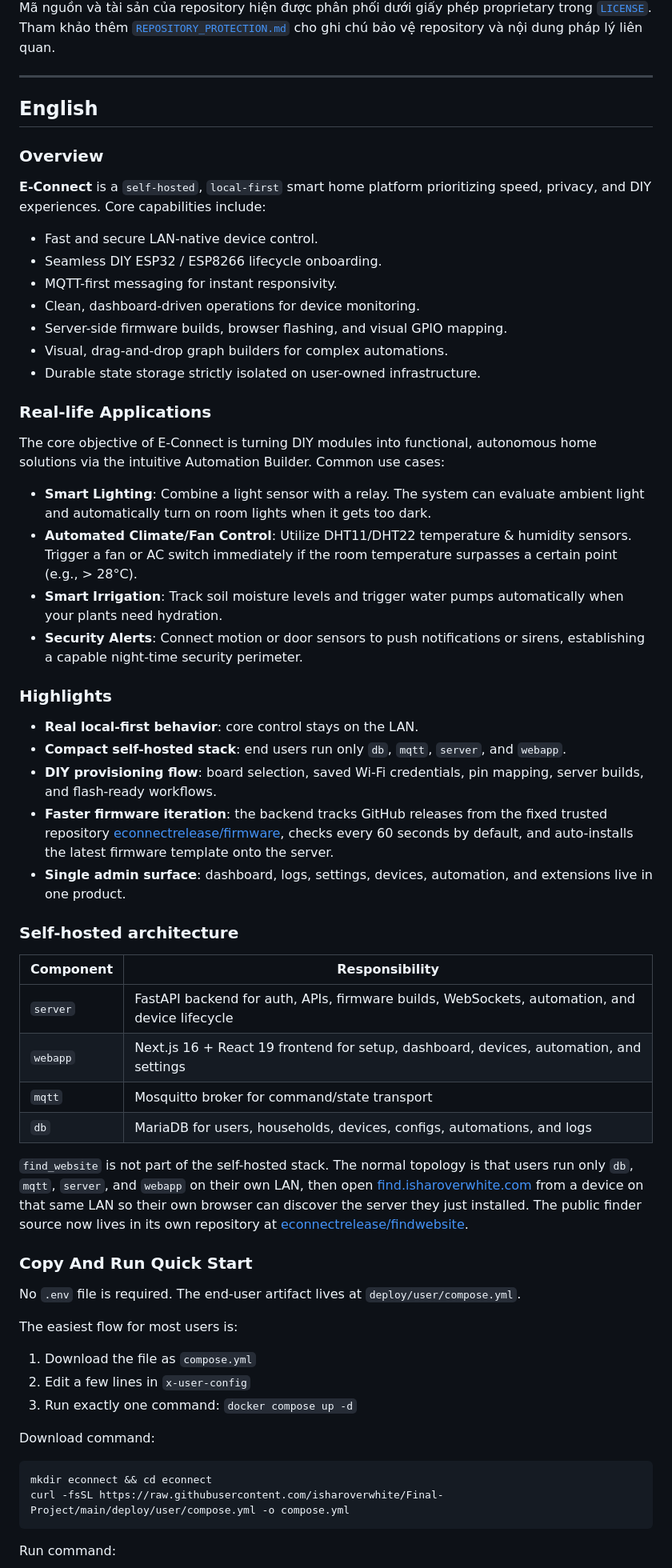
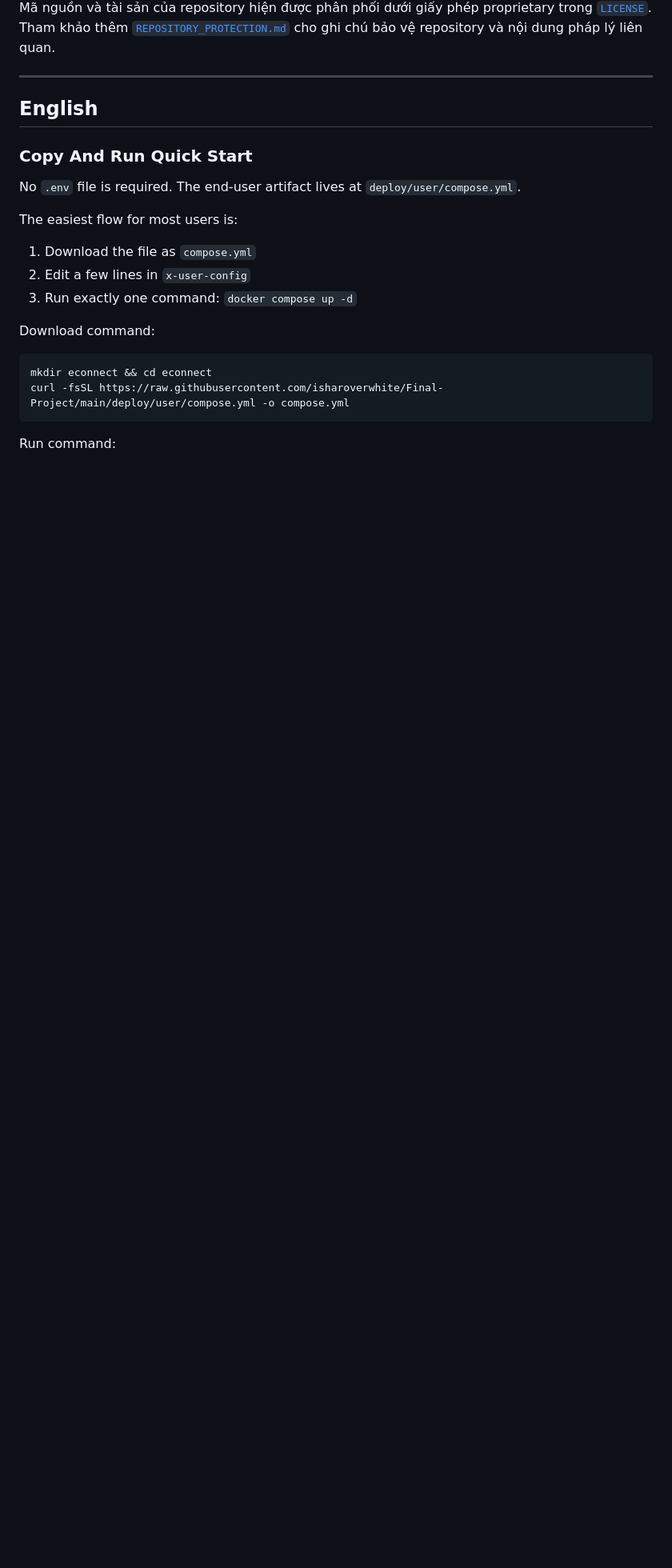
Before and after one commit to isharoverwhite/E-Connect, a Markdown page: README.md, the part around one of its changes. Shown at 80% size. GitHub-like rendering; blank space fills up the shorter version.

```diff
--- a/README.md
+++ b/README.md
@@ -309,46 +287,6 @@ Mã nguồn và tài sản của repository hiện được phân phối dưới
 ---
 
 ## English
-
-### Overview
-
-**E-Connect** is a `self-hosted`, `local-first` smart home platform prioritizing speed, privacy, and DIY experiences. Core capabilities include:
-
-- Fast and secure LAN-native device control.
-- Seamless DIY ESP32 / ESP8266 lifecycle onboarding.
-- MQTT-first messaging for instant responsivity.
-- Clean, dashboard-driven operations for device monitoring.
-- Server-side firmware builds, browser flashing, and visual GPIO mapping.
-- Visual, drag-and-drop graph builders for complex automations.
-- Durable state storage strictly isolated on user-owned infrastructure.
-
-### Real-life Applications
-
-The core objective of E-Connect is turning DIY modules into functional, autonomous home solutions via the intuitive Automation Builder. Common use cases:
-
-- **Smart Lighting**: Combine a light sensor with a relay. The system can evaluate ambient light and automatically turn on room lights when it gets too dark.
-- **Automated Climate/Fan Control**: Utilize DHT11/DHT22 temperature & humidity sensors. Trigger a fan or AC switch immediately if the room temperature surpasses a certain point (e.g., > 28°C).
-- **Smart Irrigation**: Track soil moisture levels and trigger water pumps automatically when your plants need hydration.
-- **Security Alerts**: Connect motion or door sensors to push notifications or sirens, establishing a capable night-time security perimeter.
-
-### Highlights
-
-- **Real local-first behavior**: core control stays on the LAN.
-- **Compact self-hosted stack**: end users run only `db`, `mqtt`, `server`, and `webapp`.
-- **DIY provisioning flow**: board selection, saved Wi-Fi credentials, pin mapping, server builds, and flash-ready workflows.
-- **Faster firmware iteration**: the backend tracks GitHub releases from the fixed trusted repository [econnectrelease/firmware](https://github.com/econnectrelease/firmware), checks every 60 seconds by default, and auto-installs the latest firmware template onto the server.
-- **Single admin surface**: dashboard, logs, settings, devices, automation, and extensions live in one product.
-
-### Self-hosted architecture
-
-| Component | Responsibility |
-|---|---|
-| `server` | FastAPI backend for auth, APIs, firmware builds, WebSockets, automation, and device lifecycle |
-| `webapp` | Next.js 16 + React 19 frontend for setup, dashboard, devices, automation, and settings |
-| `mqtt` | Mosquitto broker for command/state transport |
-| `db` | MariaDB for users, households, devices, configs, automations, and logs |
-
-`find_website` is not part of the self-hosted stack. The normal topology is that users run only `db`, `mqtt`, `server`, and `webapp` on their own LAN, then open [find.isharoverwhite.com](https://find.isharoverwhite.com) from a device on that same LAN so their own browser can discover the server they just installed. The public finder source now lives in its own repository at [econnectrelease/findwebsite](https://github.com/econnectrelease/findwebsite).
 
 ### Copy And Run Quick Start
 
```
Also changed, not shown: other parts of README.md (+24 -52 lines), docs/API_KEYS.md (added, +309 -0 lines).
